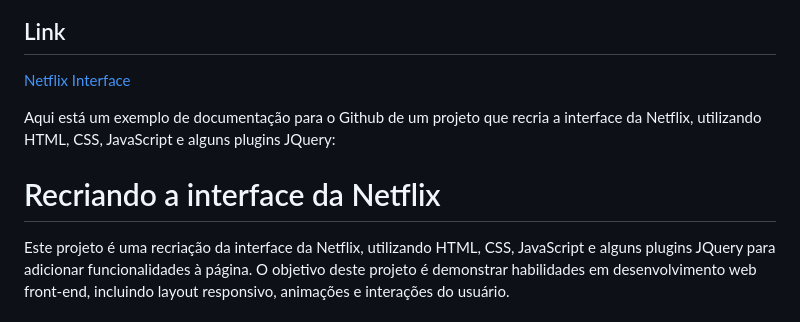
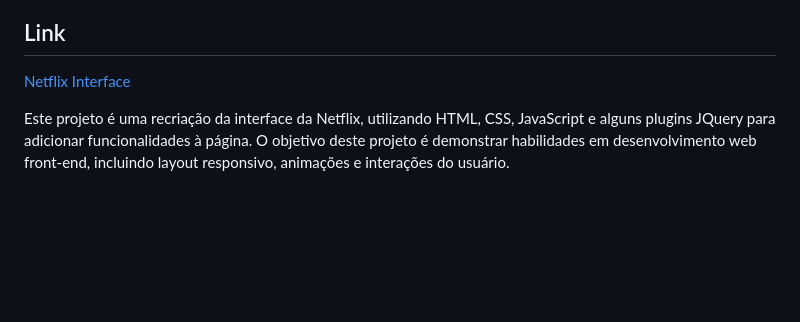
Before and after one commit to natharaujos/netflix-interface, a Markdown page: README.md, the part around the change. GitHub-like rendering; blank space fills up the shorter version.

```diff
--- a/README.md
+++ b/README.md
@@ -3,12 +3,6 @@ Recriando a interface da Netlflix, utilizando HTML, CSS, JavaScript, e alguns pl
 
 ## Link
 <a href="https://natharaujos.github.io/netflix-interface/">Netflix Interface</a>
-  <p>
-    Aqui está um exemplo de documentação para o Github de um projeto que recria
-    a interface da Netflix, utilizando HTML, CSS, JavaScript e alguns plugins
-    JQuery:
-  </p>
-  <h1>Recriando a interface da Netflix</h1>
   <p>
     Este projeto é uma recriação da interface da Netflix, utilizando HTML, CSS,
     JavaScript e alguns plugins JQuery para adicionar funcionalidades à página.
```
